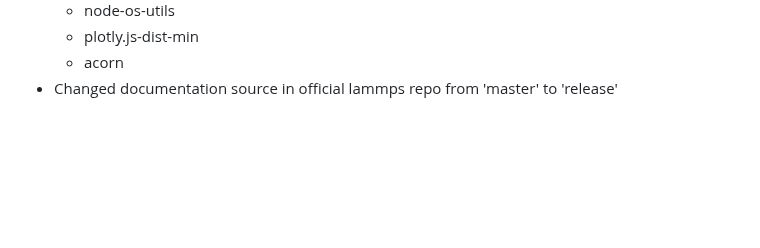
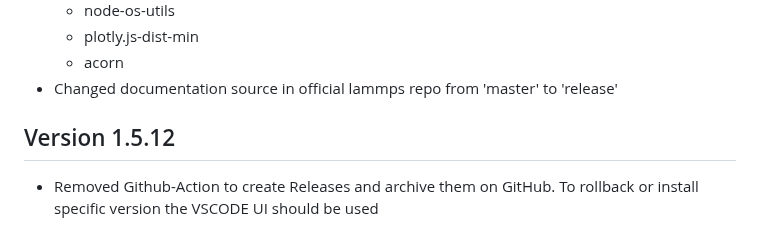
Before and after one commit to ThFriedrich/lammps_vscode, a Markdown page: CHANGELOG.md, the part around the change. Rendered like a GitHub page; blank space fills up the shorter version.

```diff
--- a/CHANGELOG.md
+++ b/CHANGELOG.md
@@ -117,3 +117,6 @@ All notable changes to the "lammps_vscode" extension will be documented in this
    - plotly.js-dist-min
    - acorn
  - Changed documentation source in official lammps repo from 'master' to 'release'
+
+## Version 1.5.12
+ - Removed Github-Action to create Releases and archive them on GitHub. To rollback or install specific version the VSCODE UI should be used
```
